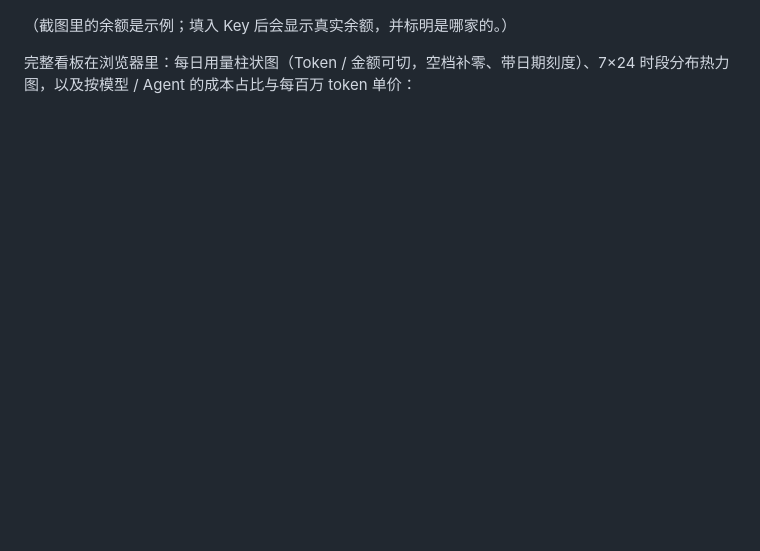
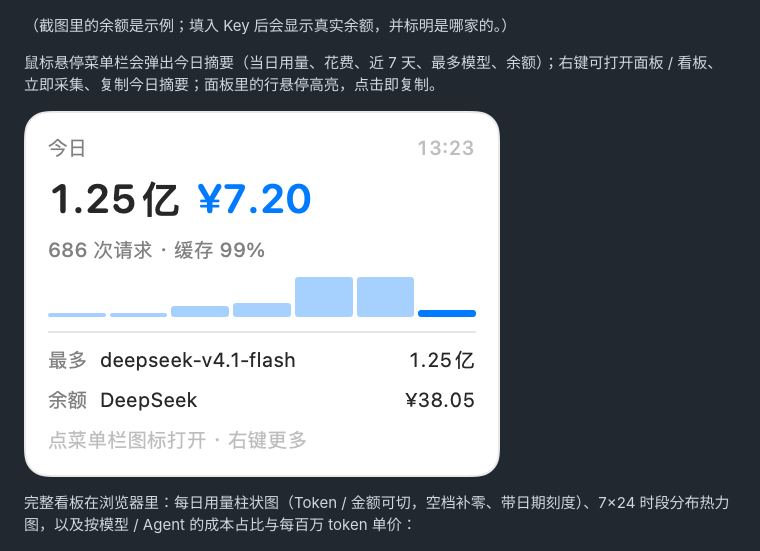
Before and after one commit to ygelonJIN/TokenLensBar, a Markdown page: README.md, the part around the change. Drawn GitHub-style; pictures changed too: docs/hover.png (added); blank space fills up the shorter version.

```diff
--- a/README.md
+++ b/README.md
@@ -12,6 +12,10 @@
 ![面板](docs/panel.png)
 
 （截图里的余额是示例；填入 Key 后会显示真实余额，并标明是哪家的。）
+
+鼠标悬停菜单栏会弹出今日摘要（当日用量、花费、近 7 天、最多模型、余额）；右键可打开面板 / 看板、立即采集、复制今日摘要；面板里的行悬停高亮，点击即复制。
+
+![悬停预览](docs/hover.png)
 
 完整看板在浏览器里：每日用量柱状图（Token / 金额可切，空档补零、带日期刻度）、7×24 时段分布热力图，以及按模型 / Agent 的成本占比与每百万 token 单价：
 
```
Also changed, not shown: 1 other file.
